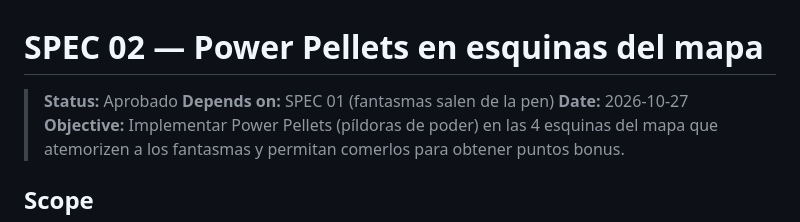
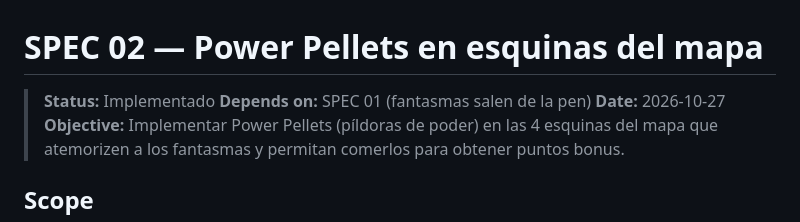
Before and after one commit to tonovarela/open-pacman, a Markdown page: specs/02-power-pellets.md, the part around the change. Drawn GitHub-style.

```diff
--- a/specs/02-power-pellets.md
+++ b/specs/02-power-pellets.md
@@ -1,6 +1,6 @@
 # SPEC 02 — Power Pellets en esquinas del mapa
 
-> **Status:** Aprobado
+> **Status:** Implementado
 > **Depends on:** SPEC 01 (fantasmas salen de la pen)
 > **Date:** 2026-10-27
 > **Objective:** Implementar Power Pellets (píldoras de poder) en las 4 esquinas del mapa que atemorizen a los fantasmas y permitan comerlos para obtener puntos bonus.
```
Also changed, not shown: specs/01-ghost-release-from-pen.md (+1 -1 lines).
